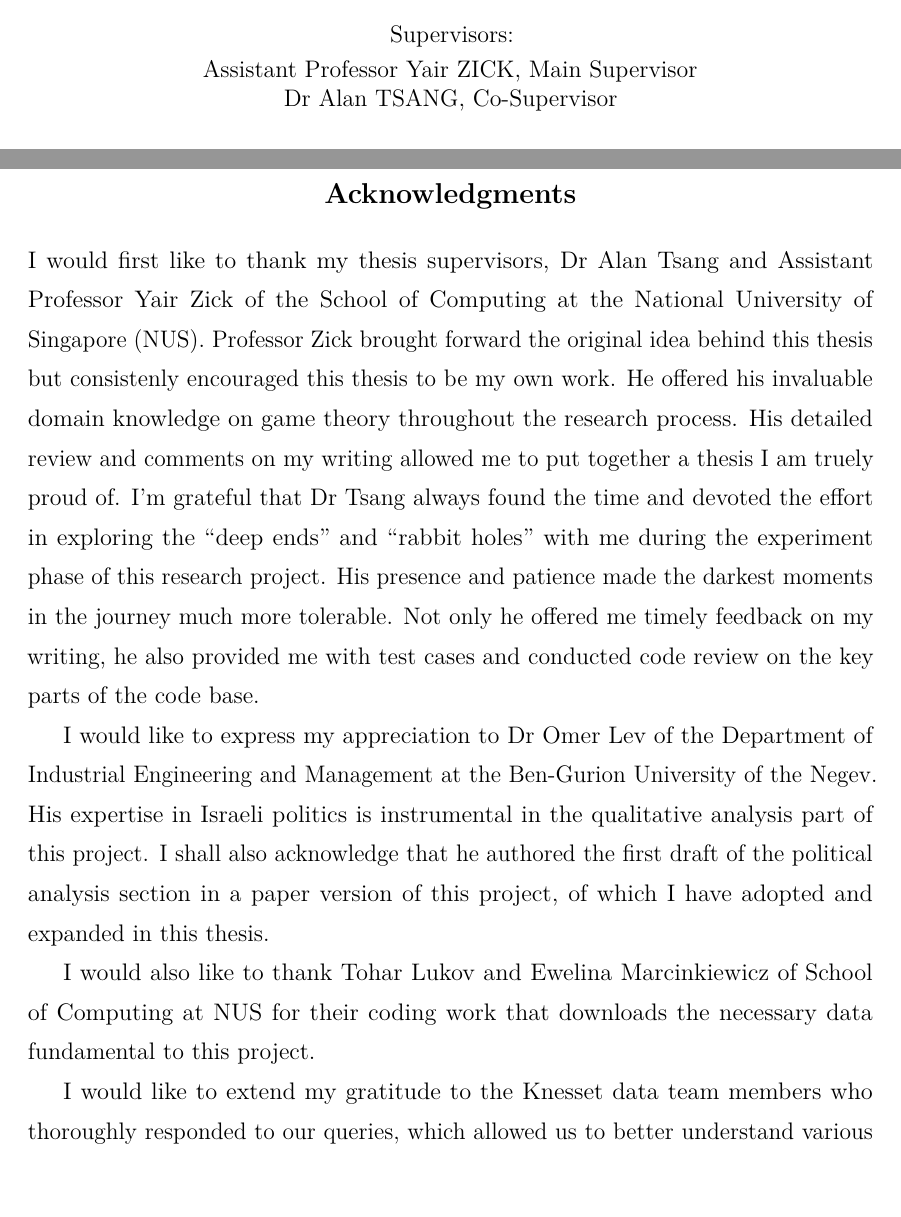
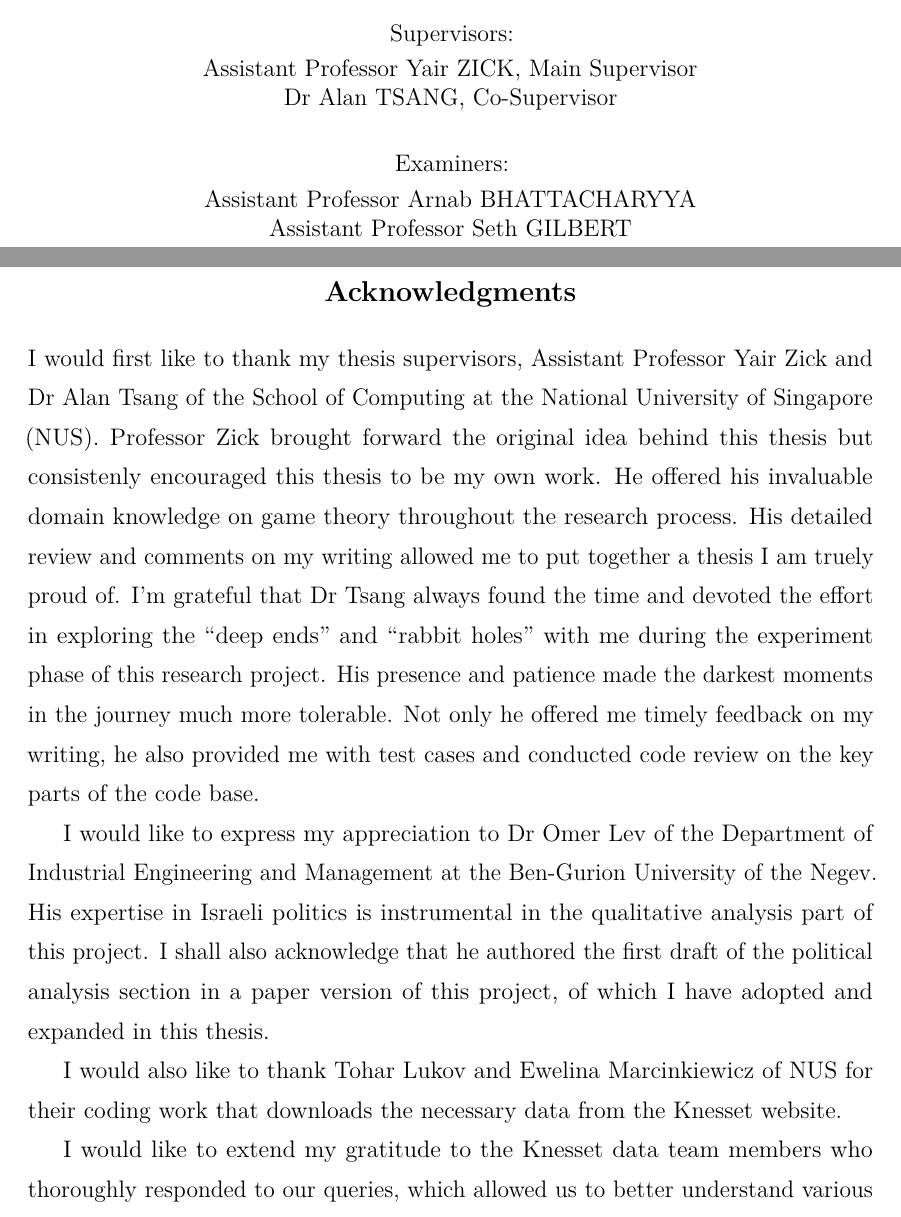
Before and after one commit to weilu/coop-learning, a LaTeX thesis (nusthesis/main.tex, which reads nusthesis/chapters/acknowledgments.tex): two parts of pages 1 and 3 of 100 before the commit and two parts of pages 1 and 4 of 100 after it, joined at a grey line, cut so that both start at the same text. Compiled offline with pdfLaTeX.

Commit message:
Add examiners & shorten ack to fit in one page

```diff
--- a/nusthesis/chapters/acknowledgments.tex
+++ b/nusthesis/chapters/acknowledgments.tex
@@ -1,6 +1,6 @@
 \begin{acknowledgments}
-  I would first like to thank my thesis supervisors, Dr Alan Tsang and
-  Assistant Professor Yair Zick of the School of Computing at the National
+  I would first like to thank my thesis supervisors, Assistant Professor
+  Yair Zick and Dr Alan Tsang of the School of Computing at the National
   University of Singapore (NUS).
   Professor Zick brought forward the original idea behind this thesis but
   consistenly encouraged this thesis to be my own work.
@@ -25,9 +25,8 @@
   analysis section in a paper version of this project, of which I have adopted
   and expanded in this thesis.
 
-  I would also like to thank Tohar Lukov and Ewelina Marcinkiewicz of School of
-  Computing at NUS for their coding work that downloads the necessary data
-  fundamental to this project.
+  I would also like to thank Tohar Lukov and Ewelina Marcinkiewicz of NUS for
+  their coding work that downloads the necessary data from the Knesset website.
 
   I would like to extend my gratitude to the Knesset data team members who
   thoroughly responded to our queries, which allowed us to better understand
--- a/nusthesis/main.tex
+++ b/nusthesis/main.tex
@@ -18,10 +18,10 @@
 \cosupervisor{Dr Alan TSANG}
 
 % only involve the examiners in the final submission
-% \examiners{%
-%   Associate Professor CHAR Kway Teow \\
-%   Assistant Professor Yummy Bee Hoon CRAB \\
-%   Professor BAK Kwa, Dessert University}
+\examiners{%
+  Assistant Professor Arnab BHATTACHARYYA \\
+  Assistant Professor Seth GILBERT
+}
 
 \maketitle
 
```
Also changed, not shown: nusthesis/main.tex (2 more changed lines).
